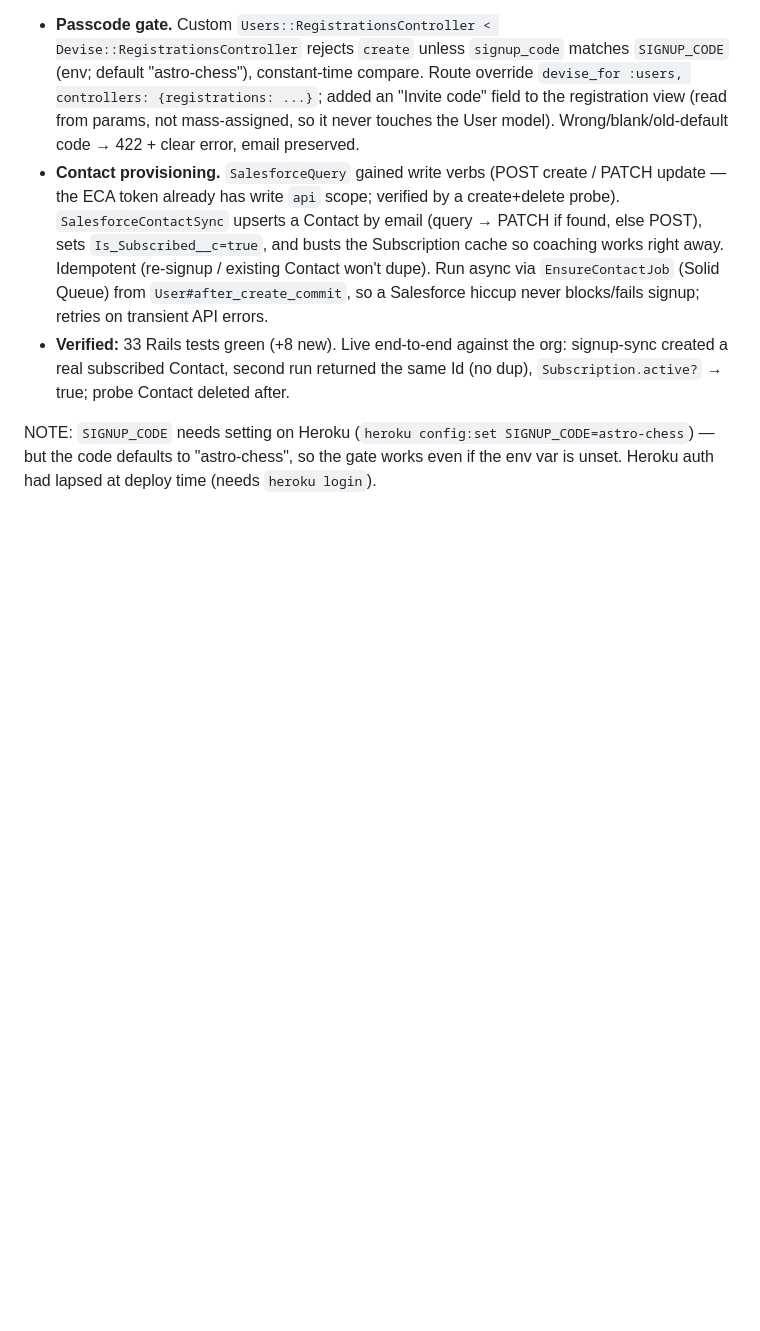
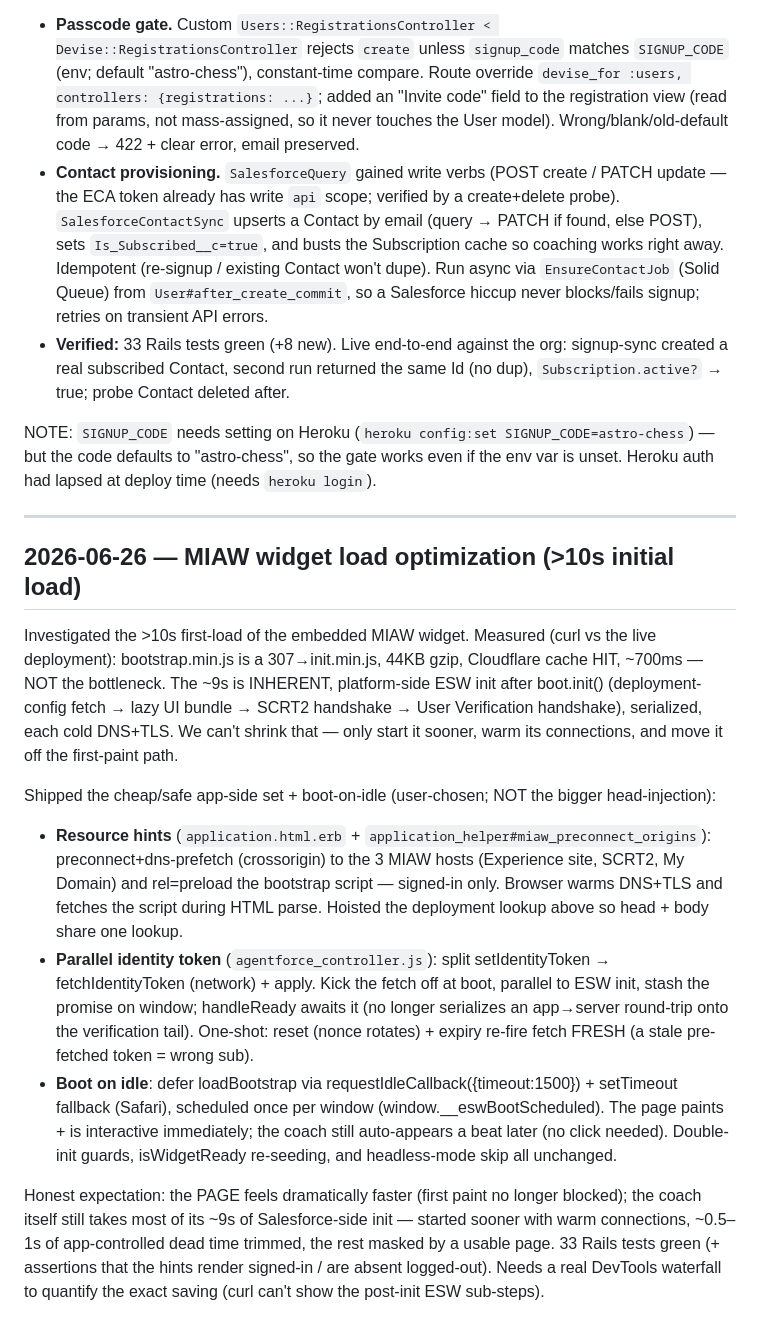
Before and after one commit to Jakeah/agent-jwt-project, a Markdown page: build-log.md, the part around the change. Rendered like a GitHub page; blank space fills up the shorter version.

Commit message:
build-log: MIAW widget load optimization (hints + idle boot + parallel token)
Co-Authored-By: Claude Opus 4.8 (1M context) <noreply@anthropic.com>

```diff
--- a/build-log.md
+++ b/build-log.md
@@ -1736,3 +1736,33 @@ auto-creates a SUBSCRIBED Salesforce Contact so a new user can use the coach imm
 NOTE: `SIGNUP_CODE` needs setting on Heroku (`heroku config:set SIGNUP_CODE=astro-chess`) — but the
 code defaults to "astro-chess", so the gate works even if the env var is unset. Heroku auth had
 lapsed at deploy time (needs `heroku login`).
+
+---
+
+## 2026-06-26 — MIAW widget load optimization (>10s initial load)
+
+Investigated the >10s first-load of the embedded MIAW widget. Measured (curl vs the live deployment):
+bootstrap.min.js is a 307→init.min.js, 44KB gzip, Cloudflare cache HIT, ~700ms — NOT the bottleneck.
+The ~9s is INHERENT, platform-side ESW init after boot.init() (deployment-config fetch → lazy UI
+bundle → SCRT2 handshake → User Verification handshake), serialized, each cold DNS+TLS. We can't
+shrink that — only start it sooner, warm its connections, and move it off the first-paint path.
+
+Shipped the cheap/safe app-side set + boot-on-idle (user-chosen; NOT the bigger head-injection):
+- **Resource hints** (`application.html.erb` + `application_helper#miaw_preconnect_origins`):
+  preconnect+dns-prefetch (crossorigin) to the 3 MIAW hosts (Experience site, SCRT2, My Domain) and
+  rel=preload the bootstrap script — signed-in only. Browser warms DNS+TLS and fetches the script
+  during HTML parse. Hoisted the deployment lookup above <head> so head + body share one lookup.
+- **Parallel identity token** (`agentforce_controller.js`): split setIdentityToken → fetchIdentityToken
+  (network) + apply. Kick the fetch off at boot, parallel to ESW init, stash the promise on window;
+  handleReady awaits it (no longer serializes an app→server round-trip onto the verification tail).
+  One-shot: reset (nonce rotates) + expiry re-fire fetch FRESH (a stale pre-fetched token = wrong sub).
+- **Boot on idle**: defer loadBootstrap via requestIdleCallback({timeout:1500}) + setTimeout fallback
+  (Safari), scheduled once per window (window.__eswBootScheduled). The page paints + is interactive
+  immediately; the coach still auto-appears a beat later (no click needed). Double-init guards,
+  isWidgetReady re-seeding, and headless-mode skip all unchanged.
+
+Honest expectation: the PAGE feels dramatically faster (first paint no longer blocked); the coach
+itself still takes most of its ~9s of Salesforce-side init — started sooner with warm connections,
+~0.5–1s of app-controlled dead time trimmed, the rest masked by a usable page. 33 Rails tests green
+(+ assertions that the hints render signed-in / are absent logged-out). Needs a real DevTools
+waterfall to quantify the exact saving (curl can't show the post-init ESW sub-steps).
```
